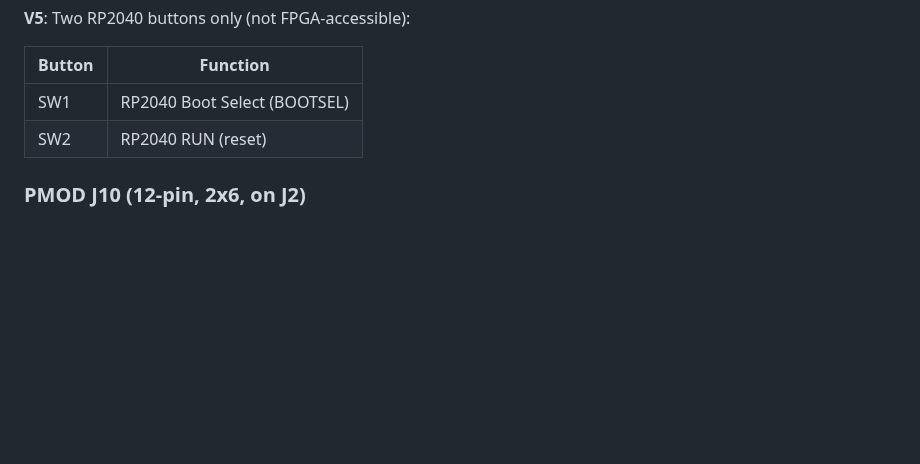
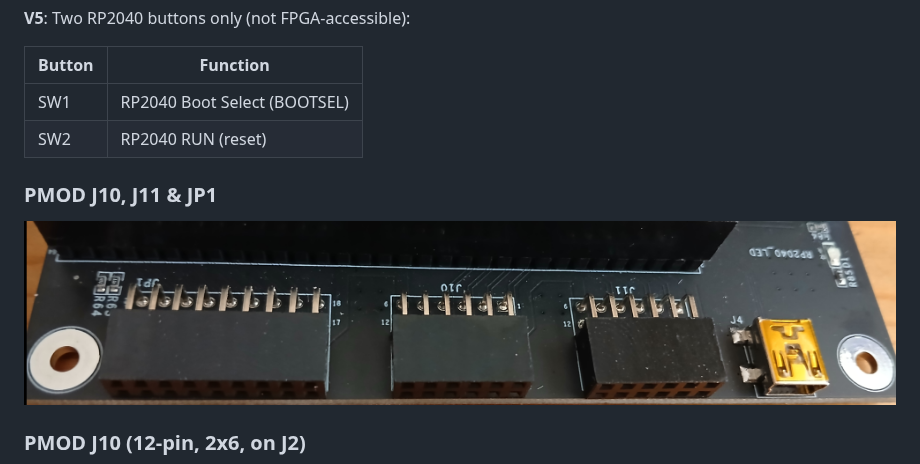
Before and after one commit to peteryates1/jop-spinalhdl, a Markdown page: docs/boards/qmtech-db-fpga.md, the part around the change. GitHub-like rendering; pictures changed too: docs/boards/images/J10_J11_JP1_Connectors.png (added); blank space fills up the shorter version.

Commit message:
Add connector image

```diff
--- a/docs/boards/qmtech-db-fpga.md
+++ b/docs/boards/qmtech-db-fpga.md
@@ -271,6 +271,10 @@ Note: SW1 (J3_IO7) shares its pin with RP2040 UART0 TX on V5.
 | SW1 | RP2040 Boot Select (BOOTSEL) |
 | SW2 | RP2040 RUN (reset) |
 
+### PMOD J10, J11 & JP1
+
+![PMOD J10, J11 & JP1](images/J10_J11_JP1_Connectors.png)
+
 ### PMOD J10 (12-pin, 2x6, on J2)
 
 ![PMOD J10/J11 schematic (V4, on J2)](images/dbfpga-v4-j10-j11.png)
```
